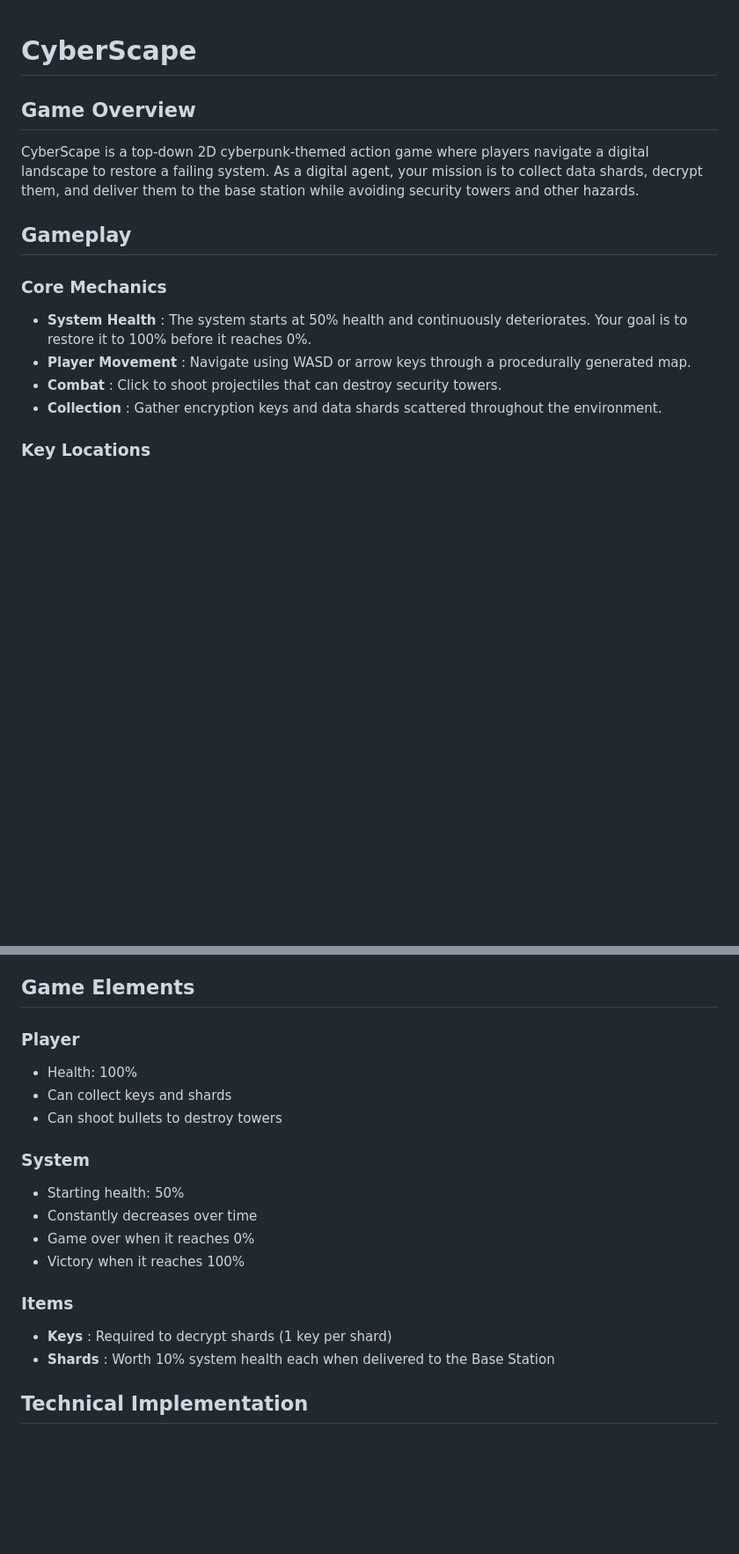
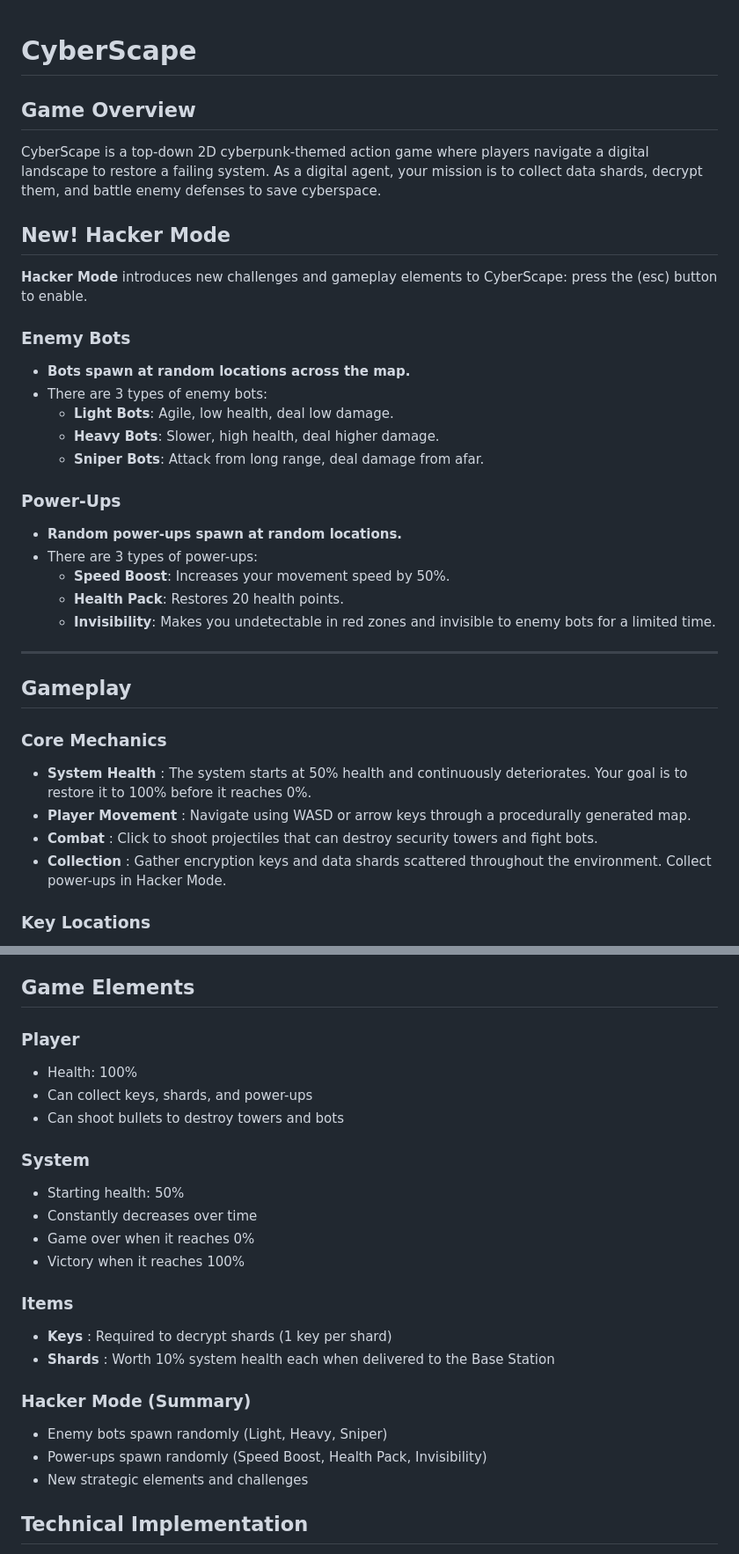
Before and after one commit to Ad7799/CyberScape, a Markdown page: README.md, 2 parts joined by grey strips. Shown at 88% size. Drawn GitHub-style; blank space fills up the shorter version.

```diff
--- a/README.md
+++ b/README.md
@@ -1,11 +1,33 @@
 # CyberScape
+
 ## Game Overview
-CyberScape is a top-down 2D cyberpunk-themed action game where players navigate a digital landscape to restore a failing system. As a digital agent, your mission is to collect data shards, decrypt them, and deliver them to the base station while avoiding security towers and other hazards.
+CyberScape is a top-down 2D cyberpunk-themed action game where players navigate a digital landscape to restore a failing system. As a digital agent, your mission is to collect data shards, decrypt them, and battle enemy defenses to save cyberspace.
+
+## New! Hacker Mode
+**Hacker Mode** introduces new challenges and gameplay elements to CyberScape: press the (esc) button to enable.
+
+### Enemy Bots
+- **Bots spawn at random locations across the map.**
+- There are 3 types of enemy bots:
+  - **Light Bots**: Agile, low health, deal low damage.
+  - **Heavy Bots**: Slower, high health, deal higher damage.
+  - **Sniper Bots**: Attack from long range, deal damage from afar.
+
+### Power-Ups
+- **Random power-ups spawn at random locations.**
+- There are 3 types of power-ups:
+  - **Speed Boost**: Increases your movement speed by 50%.
+  - **Health Pack**: Restores 20 health points.
+  - **Invisibility**: Makes you undetectable in red zones and invisible to enemy bots for a limited time.
+
+---
 
 ## Gameplay
+
 ### Core Mechanics
-- <strong>System Health</strong> : The system starts at 50% health and continuously deteriorates. Your goal is to restore it to 100% before it reaches 0%.
-- <strong>Player Movement</strong> : Navigate using WASD or arrow keys through a procedurally generated map.
-- <strong>Combat</strong> : Click to shoot projectiles that can destroy security towers.
-- <strong>Collection</strong> : Gather encryption keys and data shards scattered throughout the environment.
+- **System Health** : The system starts at 50% health and continuously deteriorates. Your goal is to restore it to 100% before it reaches 0%.
+- **Player Movement** : Navigate using WASD or arrow keys through a procedurally generated map.
+- **Combat** : Click to shoot projectiles that can destroy security towers and fight bots.
+- **Collection** : Gather encryption keys and data shards scattered throughout the environment. Collect power-ups in Hacker Mode.
+
 ### Key Locations
@@ -24,16 +51,25 @@ CyberScape is a top-down 2D cyberpunk-themed action game where players navigate
 ## Game Elements
+
 ### Player
 - Health: 100%
-- Can collect keys and shards
-- Can shoot bullets to destroy towers
+- Can collect keys, shards, and power-ups
+- Can shoot bullets to destroy towers and bots
+
 ### System
 - Starting health: 50%
 - Constantly decreases over time
 - Game over when it reaches 0%
 - Victory when it reaches 100%
+
 ### Items
-- <strong>Keys</strong> : Required to decrypt shards (1 key per shard)
-- <strong>Shards</strong> : Worth 10% system health each when delivered to the Base Station
+- **Keys** : Required to decrypt shards (1 key per shard)
+- **Shards** : Worth 10% system health each when delivered to the Base Station
+
+### Hacker Mode (Summary)
+- Enemy bots spawn randomly (Light, Heavy, Sniper)
+- Power-ups spawn randomly (Speed Boost, Health Pack, Invisibility)
+- New strategic elements and challenges
+
 ## Technical Implementation
 The game is built using vanilla JavaScript and HTML5 Canvas for rendering. The codebase is organized into modules:
 
```
Also changed, not shown: other parts of README.md (+27 -20 lines).
